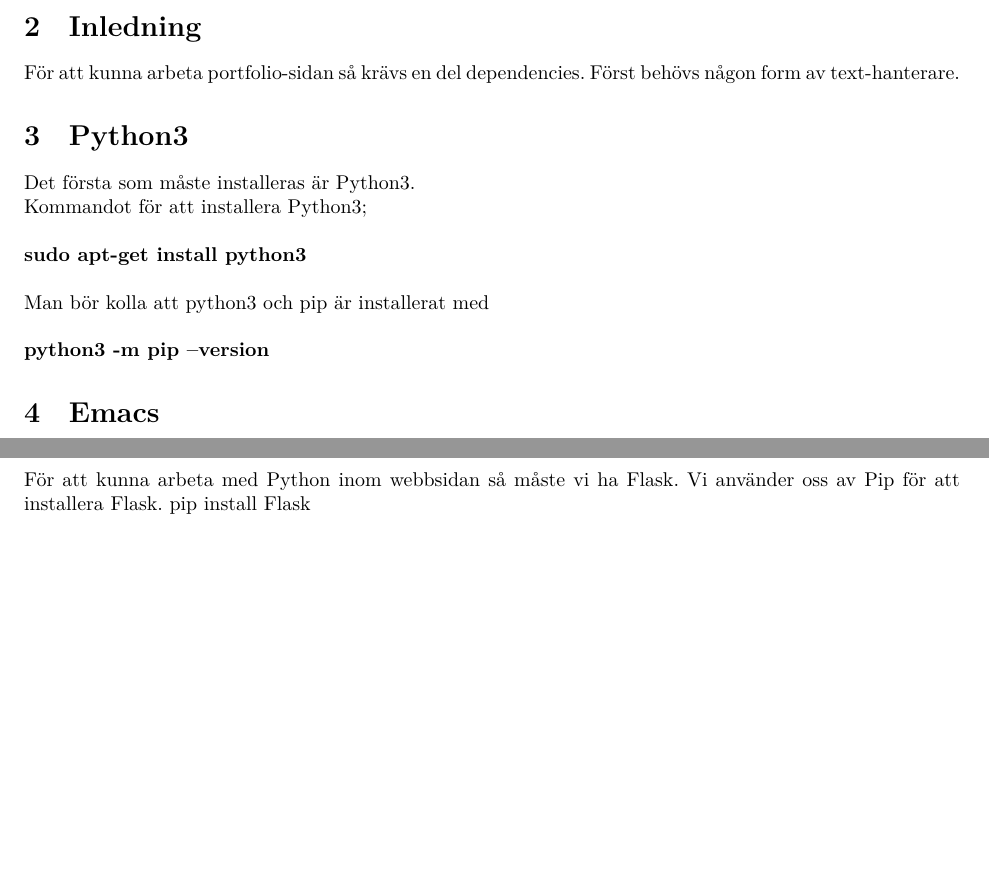
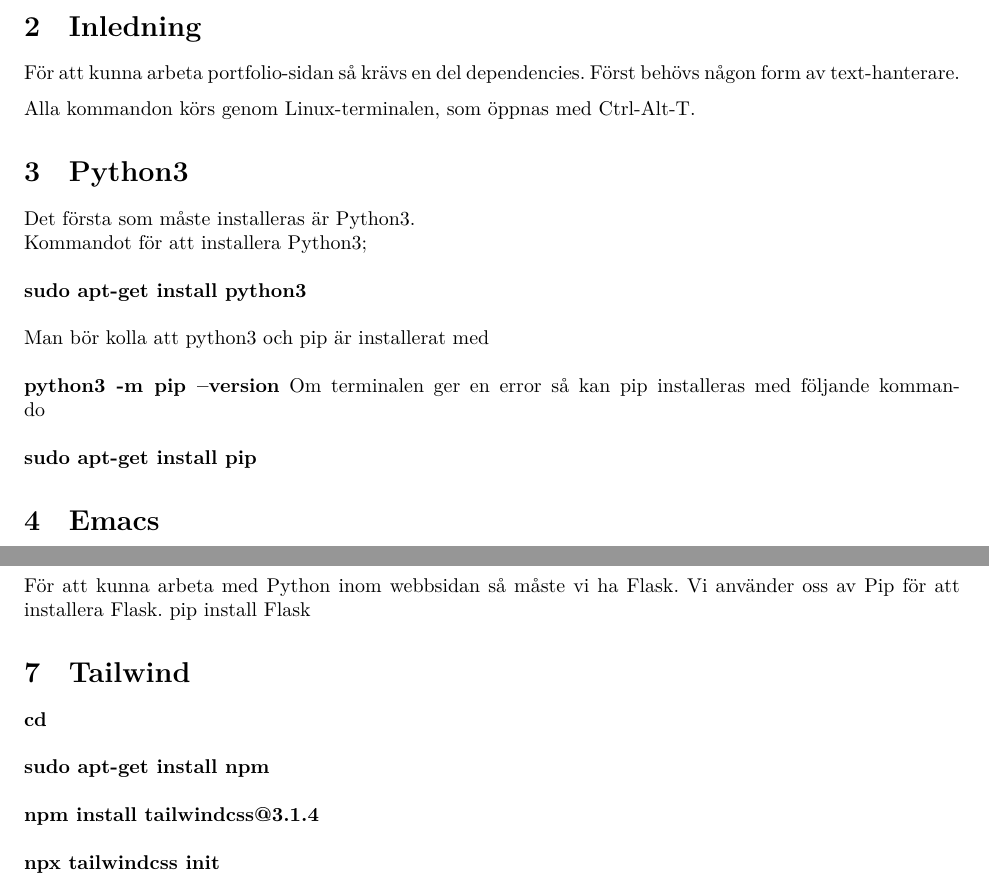
Before and after one commit to Stockstad/Portfolio, a LaTeX document (Installationsmanual/Installationsmanual.tex): two parts of pages 2 and 3 of 3, joined at a grey line, cut so that both start at the same text, the shorter picture padded with empty space. Compiled offline with XeLaTeX.

Commit message:
Manual progress

```diff
--- a/Installationsmanual/Installationsmanual.tex
+++ b/Installationsmanual/Installationsmanual.tex
@@ -28,12 +28,16 @@ Ver. & Revisionsbeskrivning & Datum \\\hline
 För att kunna arbeta portfolio-sidan så krävs en del dependencies.
 Först behövs någon form av text-hanterare.
 
+Alla kommandon körs genom Linux-terminalen, som öppnas med Ctrl-Alt-T.
+
 \section{Python3}
 Det första som måste installeras är Python3.\\
 Kommandot för att installera Python3;\\\\
 \textbf{sudo apt-get install python3}\\\\
 Man bör kolla att python3 och pip är installerat med\\\\
 \textbf{python3 -m pip --version}
+Om terminalen ger en error så kan pip installeras med följande kommando\\\\
+\textbf{sudo apt-get install pip}
 
 \section{Emacs}
 Installationen av Emacs sker genom terminalen.\\
@@ -61,4 +65,12 @@ För att kunna arbeta med Python inom webbsidan så måste vi ha Flask.
 Vi använder oss av Pip för att installera Flask.
 pip install Flask
 
+\section{Tailwind}
+\textbf{cd ~}\\\\
+\textbf{sudo apt-get install npm}\\\\
+\textbf{npm install tailwindcss@3.1.4}\\\\
+\textbf{npx tailwindcss init}\\\\
+
+
+
 \end{document}
```
Also changed, not shown: Installationsmanual/Installationsmanual.pdf, 3 other files.
